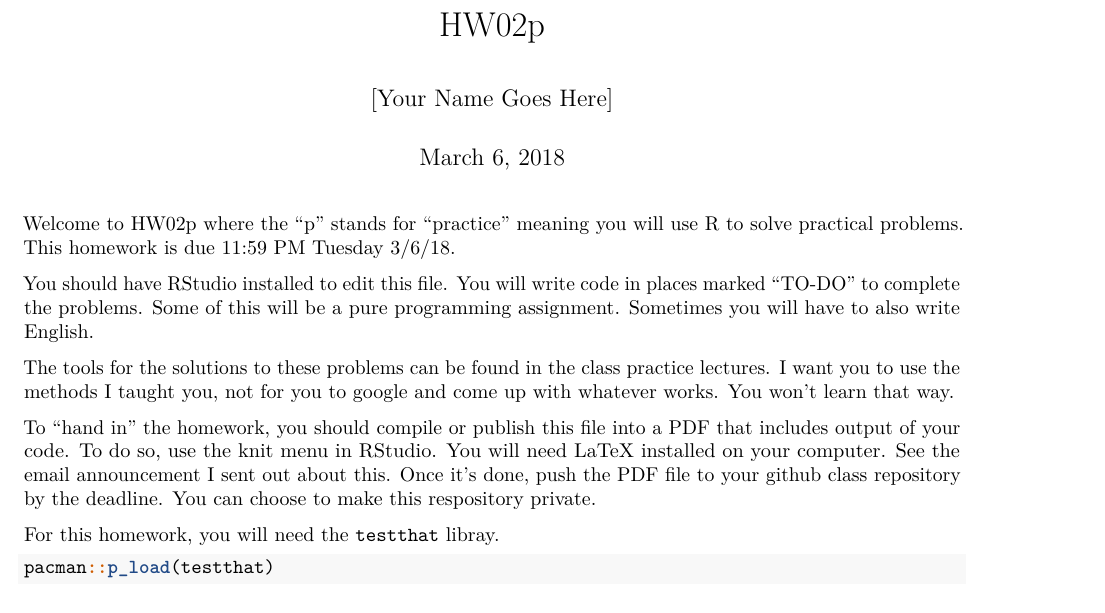
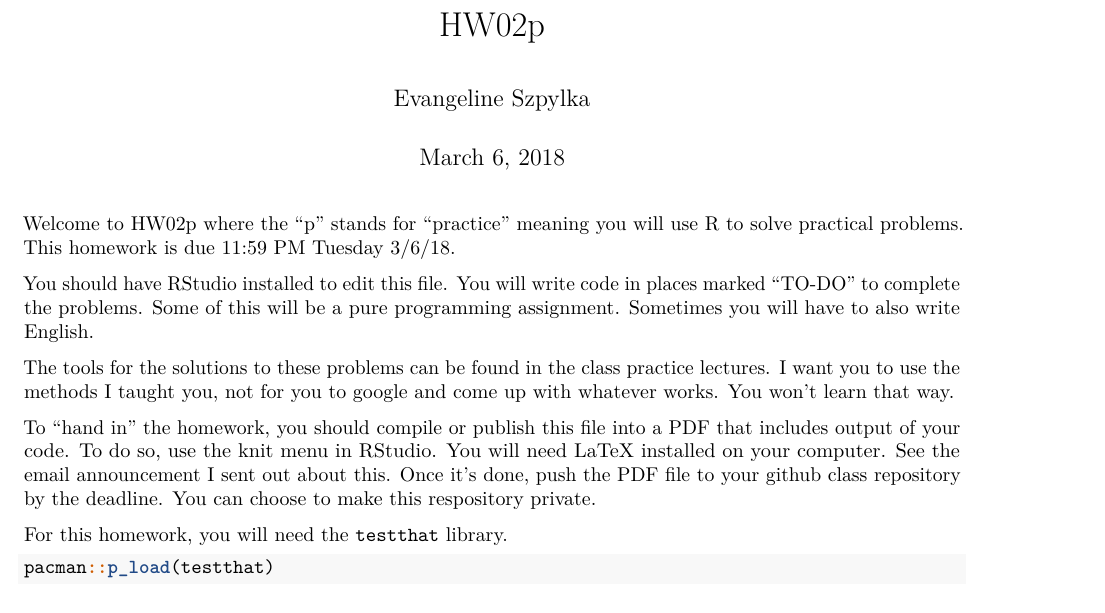
Before and after one commit to eszpylka/Math_390.4, an R Markdown document (hw02/hw02p.Rmd): part of page 1 of 5, cut so that both start at the same text. Rendered offline with R 4.5, knitr and Pandoc, then LaTeX, with nearby package versions; code that draws random numbers runs with fixed seeds of ours; some code elsewhere in the file could not run offline.

Commit message:
start hw2

````diff
--- a/hw02/hw02p.Rmd
+++ b/hw02/hw02p.Rmd
@@ -1,6 +1,6 @@
 ---
 title: "HW02p"
-author: "[Your Name Goes Here]"
+author: "Evangeline Szpylka"
 date: "March 6, 2018"
 output: pdf_document
 ---
@@ -13,7 +13,7 @@ The tools for the solutions to these problems can be found in the class practice
 
 To "hand in" the homework, you should compile or publish this file into a PDF that includes output of your code. To do so, use the knit menu in RStudio. You will need LaTeX installed on your computer. See the email announcement I sent out about this. Once it's done, push the PDF file to your github class repository by the deadline. You can choose to make this respository private.
 
-For this homework, you will need the `testthat` libray.
+For this homework, you will need the `testthat` library.
 
 ```{r}
 pacman::p_load(testthat)
````
